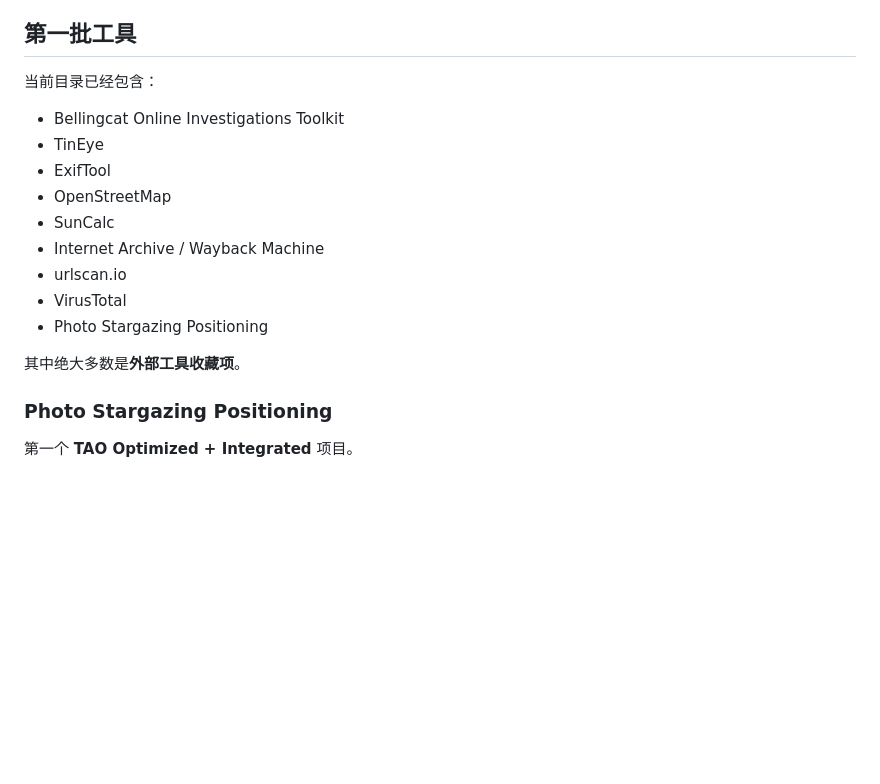
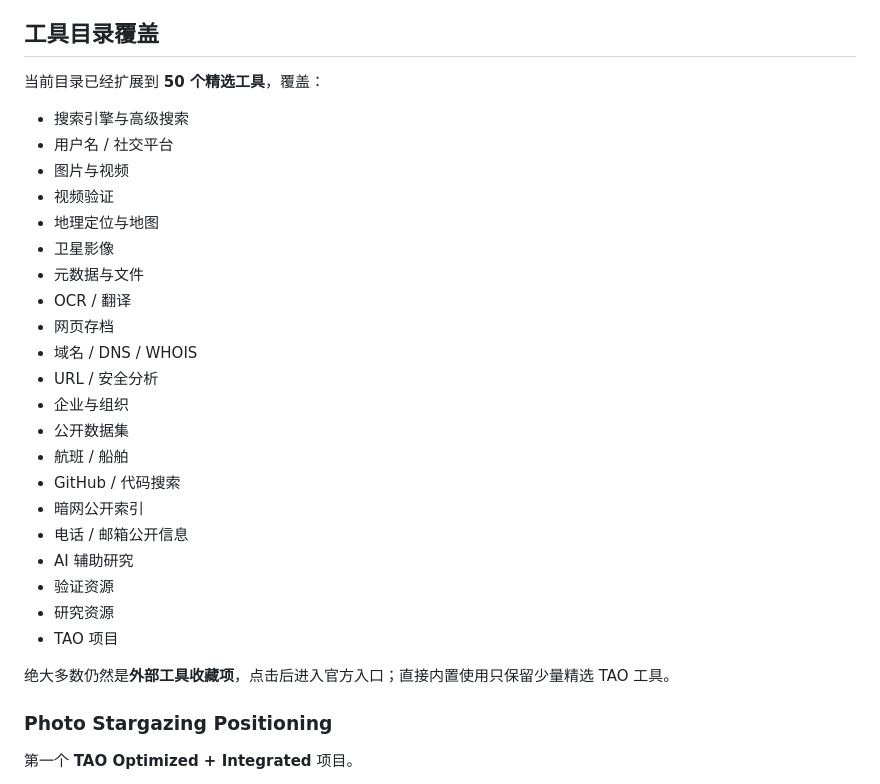
Before and after one commit to TYSONPengtao/Tao-OSINT, a Markdown page: README.zh-CN.md, the part around the change. Rendered like a GitHub page; blank space fills up the shorter version.

Commit message:
记录 50 个工具的目录覆盖范围

```diff
--- a/README.zh-CN.md
+++ b/README.zh-CN.md
@@ -78,21 +78,33 @@ TAO OSINT
 - 少量 TAO 内置工具直接打开
 - 桌面与移动端适配
 
-## 第一批工具
+## 工具目录覆盖
 
-当前目录已经包含：
+当前目录已经扩展到 **50 个精选工具**，覆盖：
 
-- Bellingcat Online Investigations Toolkit
-- TinEye
-- ExifTool
-- OpenStreetMap
-- SunCalc
-- Internet Archive / Wayback Machine
-- urlscan.io
-- VirusTotal
-- Photo Stargazing Positioning
+- 搜索引擎与高级搜索
+- 用户名 / 社交平台
+- 图片与视频
+- 视频验证
+- 地理定位与地图
+- 卫星影像
+- 元数据与文件
+- OCR / 翻译
+- 网页存档
+- 域名 / DNS / WHOIS
+- URL / 安全分析
+- 企业与组织
+- 公开数据集
+- 航班 / 船舶
+- GitHub / 代码搜索
+- 暗网公开索引
+- 电话 / 邮箱公开信息
+- AI 辅助研究
+- 验证资源
+- 研究资源
+- TAO 项目
 
-其中绝大多数是**外部工具收藏项**。
+绝大多数仍然是**外部工具收藏项**，点击后进入官方入口；直接内置使用只保留少量精选 TAO 工具。
 
 ### Photo Stargazing Positioning
 
```
